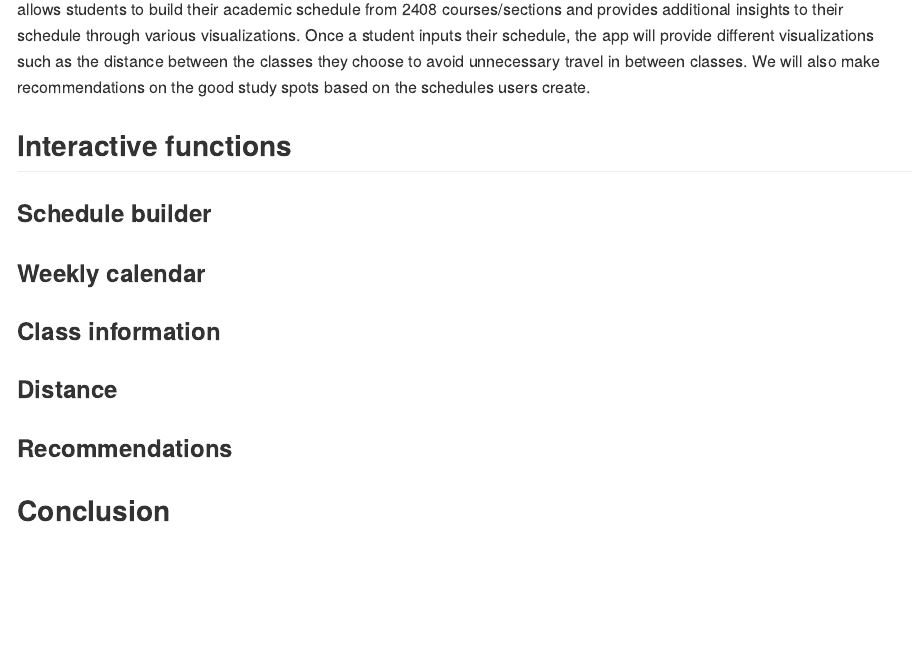
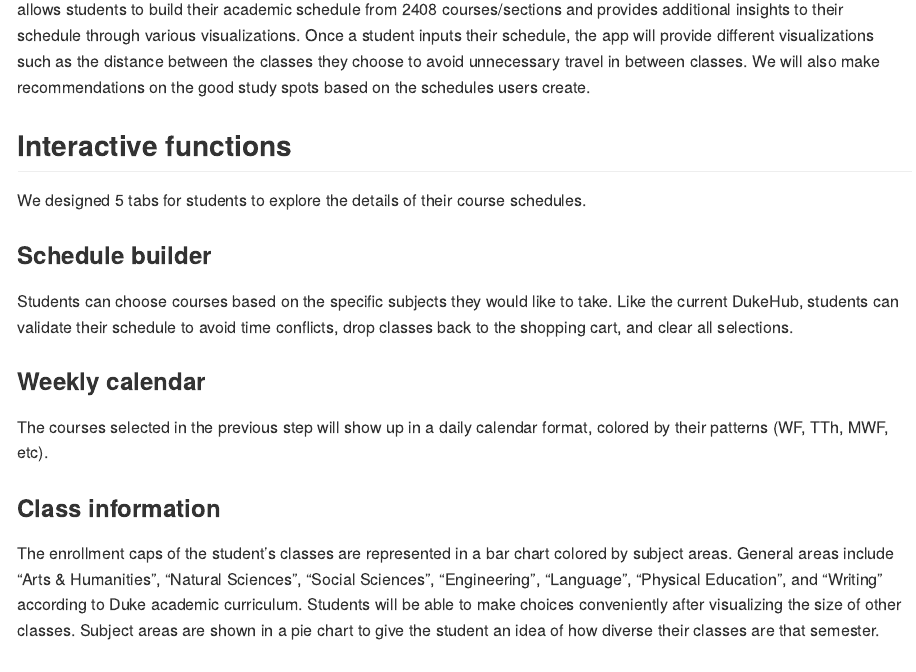
Before and after one commit to vizdata-f21/project-2-seven_of_hearts, an R Markdown document (README.rmd): the page in a window 1100 px wide, from 340 px down. Rendered offline with R 4.5, knitr and Pandoc, with nearby package versions.

Commit message:
added readme

```diff
--- a/README.rmd
+++ b/README.rmd
@@ -8,11 +8,20 @@ output: github_document
 DukeHub is the academic portal used by Duke students, faculty, and advisers to register for courses, make tuition payments, and view transcripts. Each semester, students spend much time crafting their schedules to optimize campus experience. The current DukeHub 2.0 has a “simple search” function to filter courses by term and subject area and an “advanced class search” to filter by course attributes, meeting times, instructor name, location, or the number of units. Although DukeHub 2.0, launched in 2020, has improved user experience and added more features compared to the previous version, our team would like to add several features that make the course selection process more convenient. Our DukeHub 3.0 is an R Shiny app that allows students to build their academic schedule from 2408 courses/sections and provides additional insights to their schedule through various visualizations. Once a student inputs their schedule, the app will provide different visualizations such as the distance between the classes they choose to avoid unnecessary travel in between classes. We will also make recommendations on the good study spots based on the schedules users create.
 
 ## Interactive functions
+We designed 5 tabs for students to explore the details of their course schedules.
 
 ### Schedule builder
+Students can choose courses based on the specific subjects they would like to take. Like the current DukeHub, students can validate their schedule to avoid time conflicts, drop classes back to the shopping cart, and clear all selections.
+
 ### Weekly calendar
+The courses selected in the previous step will show up in a daily calendar format, colored by their patterns (WF, TTh, MWF, etc).
+
 ### Class information
+The enrollment caps of the student’s classes are represented in a bar chart colored by subject areas. General areas include "Arts & Humanities", "Natural Sciences", "Social Sciences", "Engineering",  "Language",  "Physical Education", and "Writing" according to Duke academic curriculum. Students will be able to make choices conveniently after visualizing the size of other classes. Subject areas are shown in a pie chart to give the student an idea of how diverse their classes are that semester.
+
+
 ### Distance
+
 ### Recommendations
 
 ## Conclusion
```
